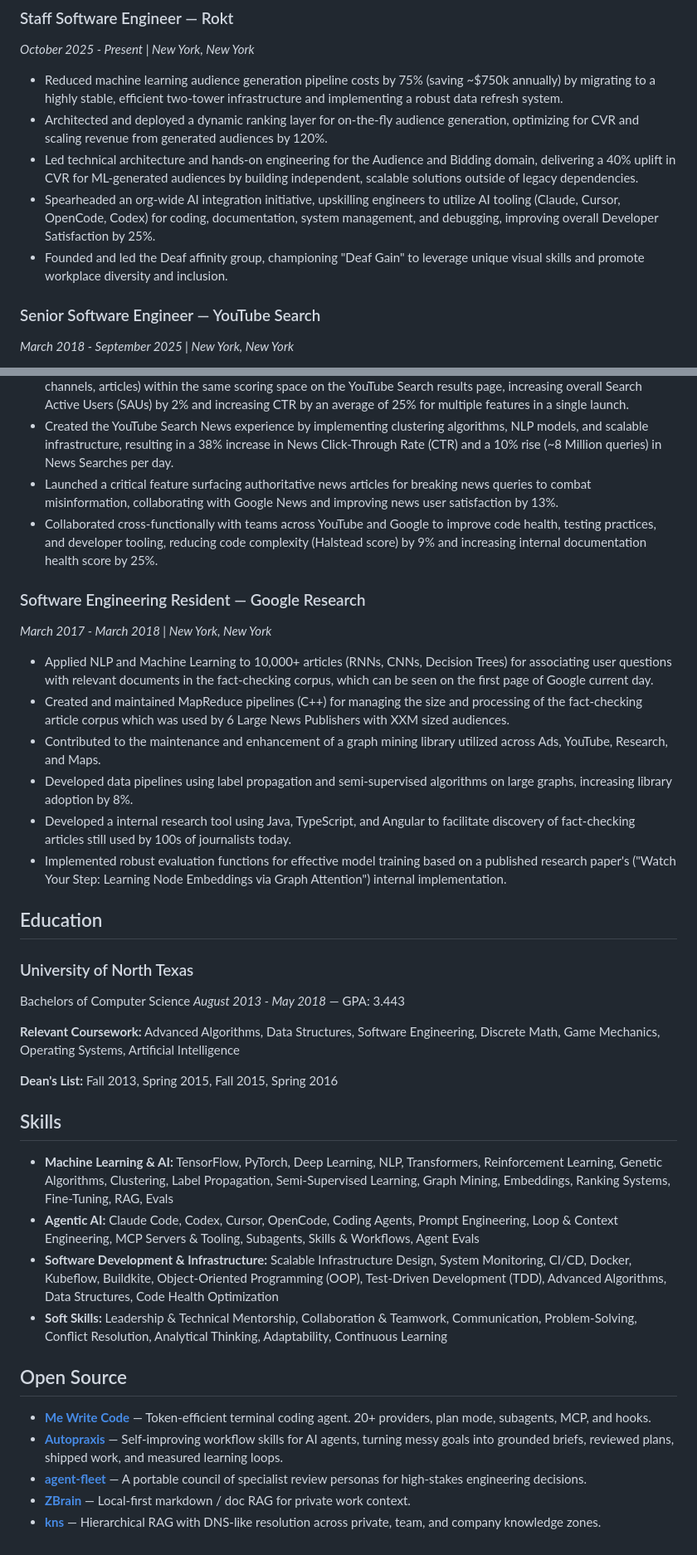
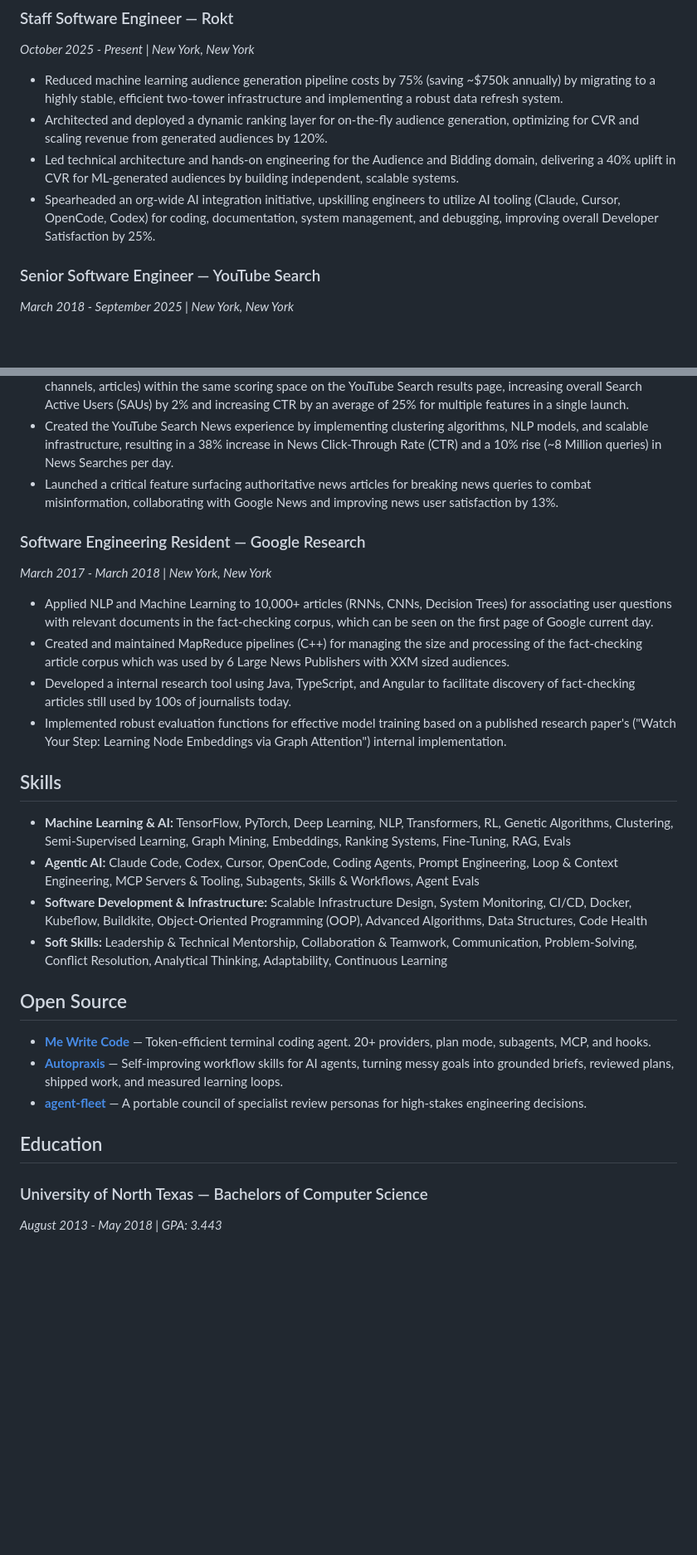
Before and after one commit to Zhachory1/personal_web_static, a Markdown page: src/resume.md, 2 parts joined by grey strips. Shown at 83% size. Rendered like a GitHub page; blank space fills up the shorter version.

Commit message:
docs(resume): sync markdown with 20260914 PDF
#agentic

```diff
--- a/src/resume.md
+++ b/src/resume.md
@@ -16,9 +16,8 @@ Staff Software Engineer with 10+ years of professional full-stack and Machine Le
 
 - Reduced machine learning audience generation pipeline costs by 75% (saving ~$750k annually) by migrating to a highly stable, efficient two-tower infrastructure and implementing a robust data refresh system.
 - Architected and deployed a dynamic ranking layer for on-the-fly audience generation, optimizing for CVR and scaling revenue from generated audiences by 120%.
-- Led technical architecture and hands-on engineering for the Audience and Bidding domain, delivering a 40% uplift in CVR for ML-generated audiences by building independent, scalable solutions outside of legacy dependencies.
+- Led technical architecture and hands-on engineering for the Audience and Bidding domain, delivering a 40% uplift in CVR for ML-generated audiences by building independent, scalable systems.
 - Spearheaded an org-wide AI integration initiative, upskilling engineers to utilize AI tooling (Claude, Cursor, OpenCode, Codex) for coding, documentation, system management, and debugging, improving overall Developer Satisfaction by 25%.
-- Founded and led the Deaf affinity group, championing "Deaf Gain" to leverage unique visual skills and promote workplace diversity and inclusion.
 
 ### Senior Software Engineer — YouTube Search
 
@@ -28,7 +27,6 @@ Staff Software Engineer with 10+ years of professional full-stack and Machine Le
 - Designed and implemented a unified ranking framework to evaluate diverse content types (shelves, playlists, channels, articles) within the same scoring space on the YouTube Search results page, increasing overall Search Active Users (SAUs) by 2% and increasing CTR by an average of 25% for multiple features in a single launch.
 - Created the YouTube Search News experience by implementing clustering algorithms, NLP models, and scalable infrastructure, resulting in a 38% increase in News Click-Through Rate (CTR) and a 10% rise (~8 Million queries) in News Searches per day.
 - Launched a critical feature surfacing authoritative news articles for breaking news queries to combat misinformation, collaborating with Google News and improving news user satisfaction by 13%.
-- Collaborated cross-functionally with teams across YouTube and Google to improve code health, testing practices, and developer tooling, reducing code complexity (Halstead score) by 9% and increasing internal documentation health score by 25%.
 
 ### Software Engineering Resident — Google Research
 
@@ -36,27 +34,14 @@ Staff Software Engineer with 10+ years of professional full-stack and Machine Le
 
 - Applied NLP and Machine Learning to 10,000+ articles (RNNs, CNNs, Decision Trees) for associating user questions with relevant documents in the fact-checking corpus, which can be seen on the first page of Google current day.
 - Created and maintained MapReduce pipelines (C++) for managing the size and processing of the fact-checking article corpus which was used by 6 Large News Publishers with XXM sized audiences.
-- Contributed to the maintenance and enhancement of a graph mining library utilized across Ads, YouTube, Research, and Maps.
-- Developed data pipelines using label propagation and semi-supervised algorithms on large graphs, increasing library adoption by 8%.
 - Developed a internal research tool using Java, TypeScript, and Angular to facilitate discovery of fact-checking articles still used by 100s of journalists today.
 - Implemented robust evaluation functions for effective model training based on a published research paper's ("Watch Your Step: Learning Node Embeddings via Graph Attention") internal implementation.
 
-## Education
-
-### University of North Texas
-
-Bachelors of Computer Science
-*August 2013 - May 2018* — GPA: 3.443
-
-**Relevant Coursework:** Advanced Algorithms, Data Structures, Software Engineering, Discrete Math, Game Mechanics, Operating Systems, Artificial Intelligence
-
-**Dean's List:** Fall 2013, Spring 2015, Fall 2015, Spring 2016
-
 ## Skills
 
-- **Machine Learning & AI:** TensorFlow, PyTorch, Deep Learning, NLP, Transformers, Reinforcement Learning, Genetic Algorithms, Clustering, Label Propagation, Semi-Supervised Learning, Graph Mining, Embeddings, Ranking Systems, Fine-Tuning, RAG, Evals
+- **Machine Learning & AI:** TensorFlow, PyTorch, Deep Learning, NLP, Transformers, RL, Genetic Algorithms, Clustering, Semi-Supervised Learning, Graph Mining, Embeddings, Ranking Systems, Fine-Tuning, RAG, Evals
 - **Agentic AI:** Claude Code, Codex, Cursor, OpenCode, Coding Agents, Prompt Engineering, Loop & Context Engineering, MCP Servers & Tooling, Subagents, Skills & Workflows, Agent Evals
-- **Software Development & Infrastructure:** Scalable Infrastructure Design, System Monitoring, CI/CD, Docker, Kubeflow, Buildkite, Object-Oriented Programming (OOP), Test-Driven Development (TDD), Advanced Algorithms, Data Structures, Code Health Optimization
+- **Software Development & Infrastructure:** Scalable Infrastructure Design, System Monitoring, CI/CD, Docker, Kubeflow, Buildkite, Object-Oriented Programming (OOP), Advanced Algorithms, Data Structures, Code Health
 - **Soft Skills:** Leadership & Technical Mentorship, Collaboration & Teamwork, Communication, Problem-Solving, Conflict Resolution, Analytical Thinking, Adaptability, Continuous Learning
 
 ## Open Source
@@ -64,5 +49,9 @@ Bachelors of Computer Science
 - **[Me Write Code](https://github.com/Zhachory1/mewritecode)** — Token-efficient terminal coding agent. 20+ providers, plan mode, subagents, MCP, and hooks.
 - **[Autopraxis](https://github.com/Zhachory1/autopraxis)** — Self-improving workflow skills for AI agents, turning messy goals into grounded briefs, reviewed plans, shipped work, and measured learning loops.
 - **[agent-fleet](https://github.com/Zhachory1/agent-fleet)** — A portable council of specialist review personas for high-stakes engineering decisions.
-- **[ZBrain](https://github.com/Zhachory1/ZBrain)** — Local-first markdown / doc RAG for private work context.
-- **[kns](https://github.com/Zhachory1/kns)** — Hierarchical RAG with DNS-like resolution across private, team, and company knowledge zones.
+
+## Education
+
+### University of North Texas — Bachelors of Computer Science
+
+*August 2013 - May 2018 | GPA: 3.443*
```
